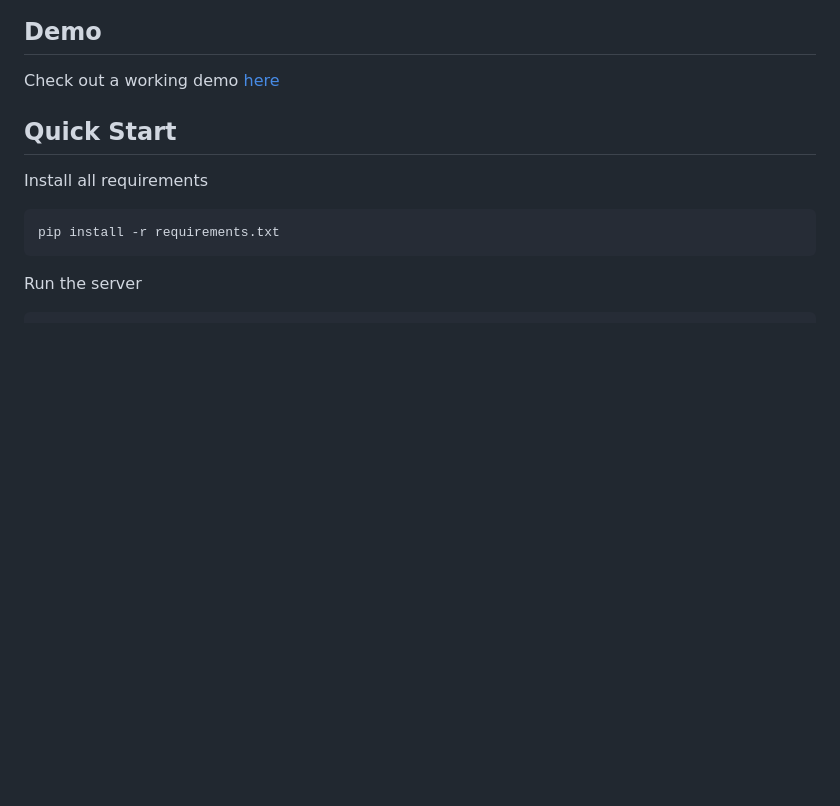
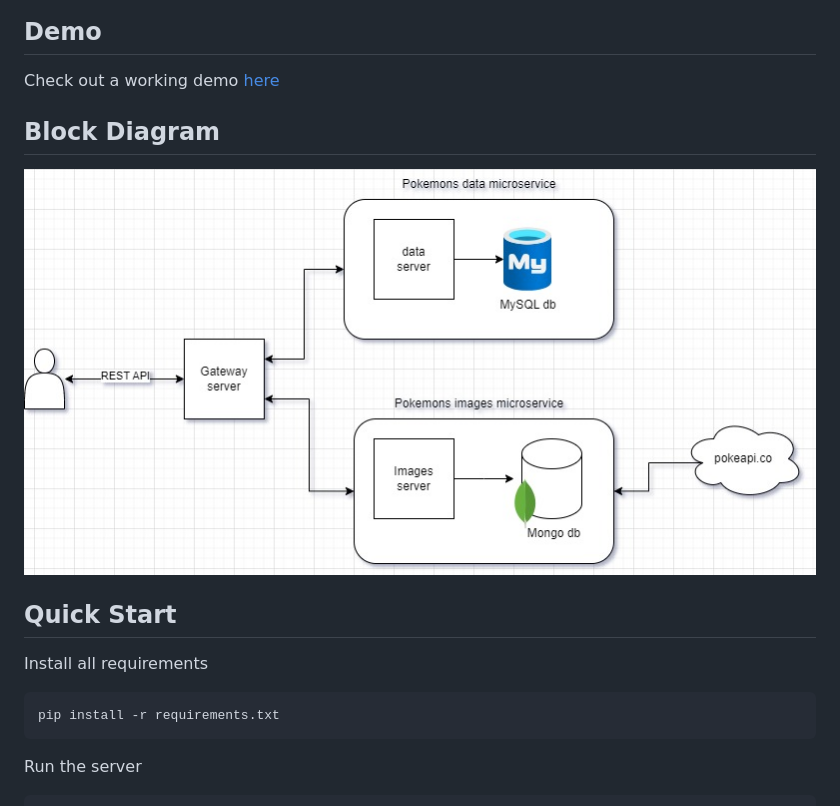
Before and after one commit to tareknatsheh/PokeCorp, a Markdown page: README.md, the part around the change. GitHub-like rendering; pictures changed too: pokecorp_diagram.jpg (added); blank space fills up the shorter version.

Commit message:
added a unit test for the frontend, and added block diagram for readme.md

```diff
--- a/README.md
+++ b/README.md
@@ -3,6 +3,9 @@
 ## Demo
 Check out a working demo [here](https://pokecorp-3a23066915f4.herokuapp.com/)
 
+
+## Block Diagram
+![arch block diagram](./pokecorp_diagram.jpg)
 
 ## Quick Start
 Install all requirements
```
Also changed, not shown: 2 other files.
